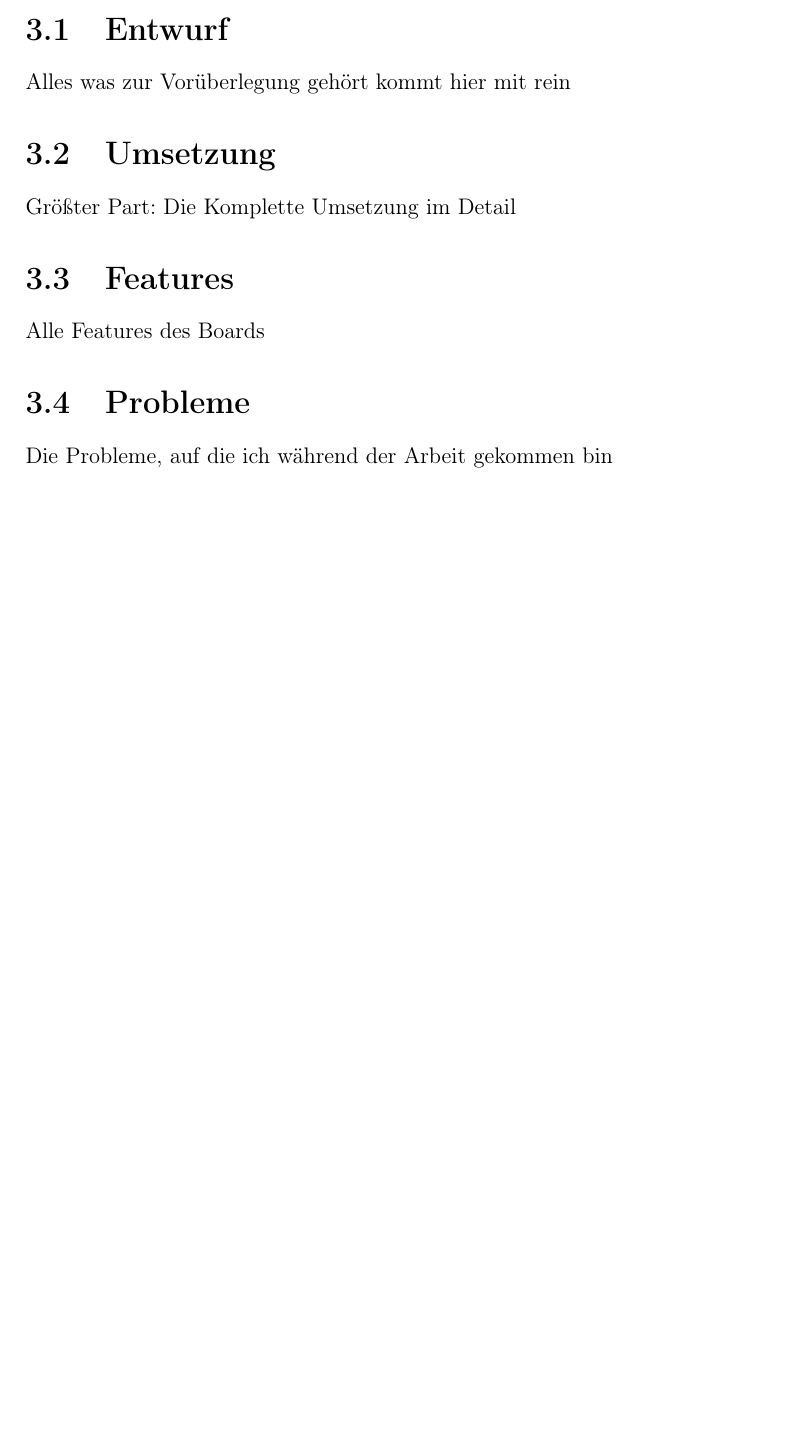
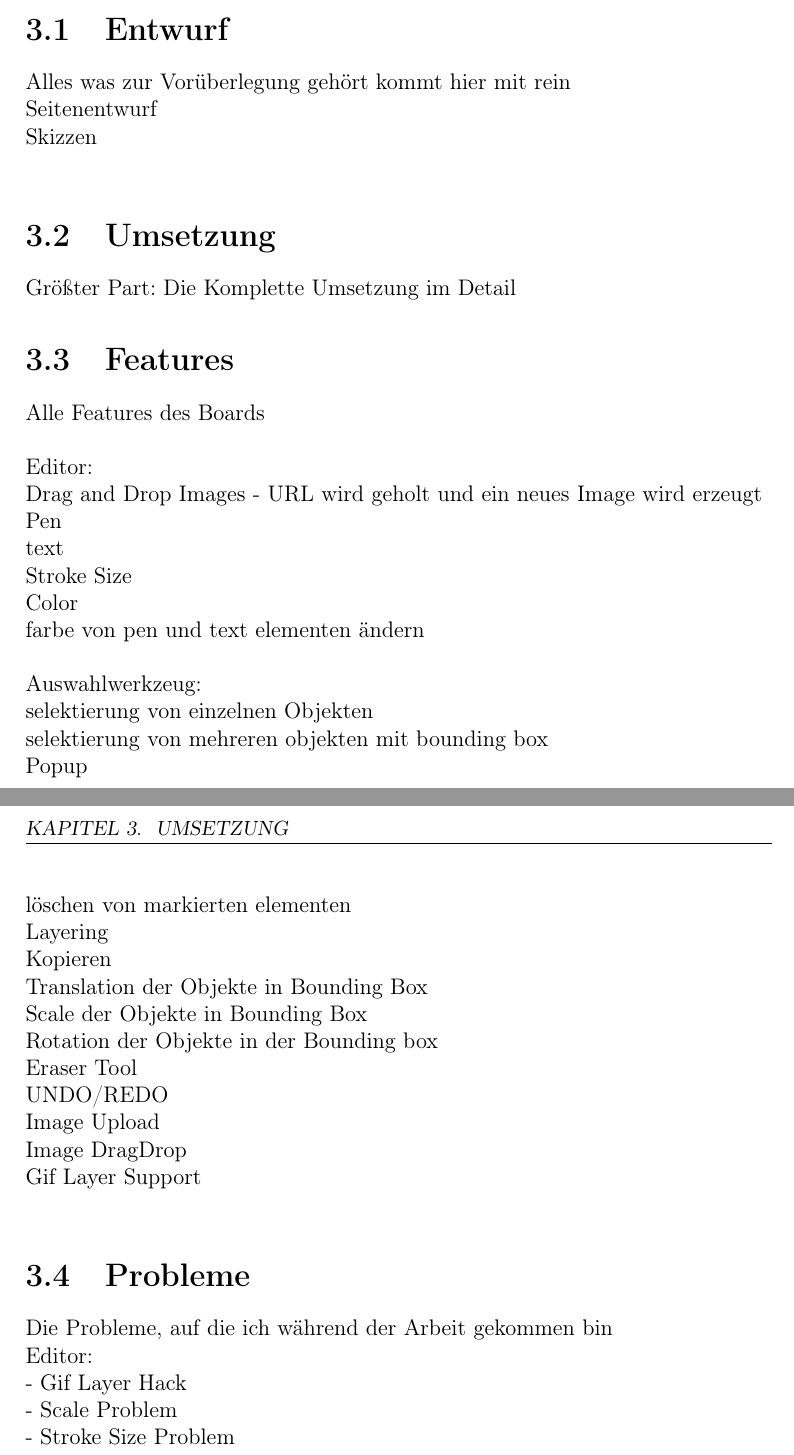
Before and after one commit to EndruK/BauhausBoards, a LaTeX thesis (BA/thesis.tex, which reads BA/bauhausboard.tex): part of page 7 of 10 before the commit and two parts of pages 7 and 8 of 11 after it, the two joined at a grey line, cut so that both start at the same text, the shorter picture padded with empty space. Compiled offline with pdfLaTeX.

Commit message:
added image/gif drag and drop support for images with urls

```diff
--- a/BA/bauhausboard.tex
+++ b/BA/bauhausboard.tex
@@ -1,9 +1,42 @@
 \chapter{Umsetzung}\label{Bauhausboard}
 \section{Entwurf}\label{Entwurf}
-Alles was zur Vorüberlegung gehört kommt hier mit rein
+Alles was zur Vorüberlegung gehört kommt hier mit rein\\
+Seitenentwurf\\
+Skizzen\\
+
 \section{Umsetzung}\label{Umsetzung}
 Größter Part: Die Komplette Umsetzung im Detail
 \section{Features}\label{Features}
-Alle Features des Boards
+Alle Features des Boards\\
+\\
+Editor:\\
+Drag and Drop Images - URL wird geholt und ein neues Image wird erzeugt\\
+Pen\\
+text\\
+Stroke Size\\
+Color\\
+farbe von pen und text elementen ändern\\
+\\
+Auswahlwerkzeug:\\
+selektierung von einzelnen Objekten\\
+selektierung von mehreren objekten mit bounding box\\
+Popup\\
+löschen von markierten elementen\\
+Layering\\
+Kopieren\\
+Translation der Objekte in Bounding Box\\
+Scale der Objekte in Bounding Box\\
+Rotation der Objekte in der Bounding box\\
+Eraser Tool\\
+UNDO/REDO\\
+Image Upload\\
+Image Drag&Drop\\
+Gif Layer Support\\
+
+
 \section{Probleme}\label{Probleme}
-Die Probleme, auf die ich während der Arbeit gekommen bin
+Die Probleme, auf die ich während der Arbeit gekommen bin\\
+Editor:\\
+- Gif Layer Hack\\
+- Scale Problem\\
+- Stroke Size Problem\\
```
Also changed, not shown: 9 other files.
